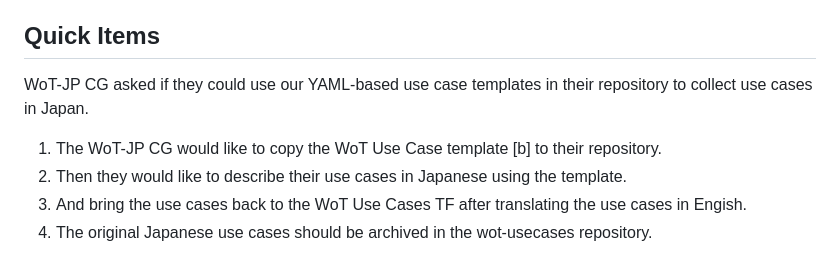
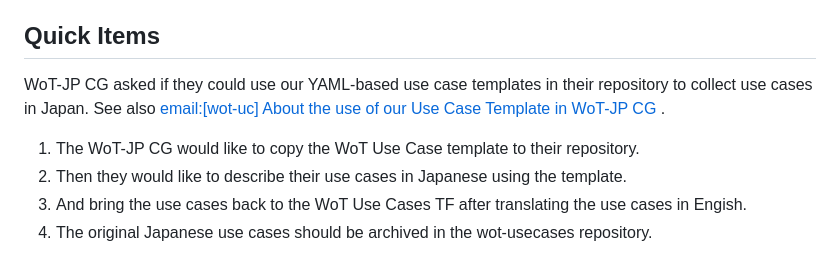
Before and after one commit to w3c/wot-usecases, a Markdown page: TODO/20240710.md, the part around the change. Rendered like a GitHub page.

```diff
--- a/TODO/20240710.md
+++ b/TODO/20240710.md
@@ -62,8 +62,9 @@ Any objections?
 Any objections?
 
 ## Quick Items
-WoT-JP CG asked if they could use our YAML-based use case templates in their repository to collect use cases in Japan.
-1. The WoT-JP CG would like to copy the WoT Use Case template [b] to their repository.
+WoT-JP CG asked if they could use our YAML-based use case templates in their repository to collect use cases in Japan. See also [email:[wot-uc] About the use of our Use Case Template in WoT-JP CG
+](https://lists.w3.org/Archives/Member/member-wot-ig/2024Jul/0000.html).
+1. The WoT-JP CG would like to copy the WoT Use Case template to their repository.
 2. Then they would like to describe their use cases in Japanese using the template.
 3. And bring the use cases back to the WoT Use Cases TF after translating the use cases in Engish.
 4. The original Japanese use cases should be archived in the wot-usecases repository.
```
